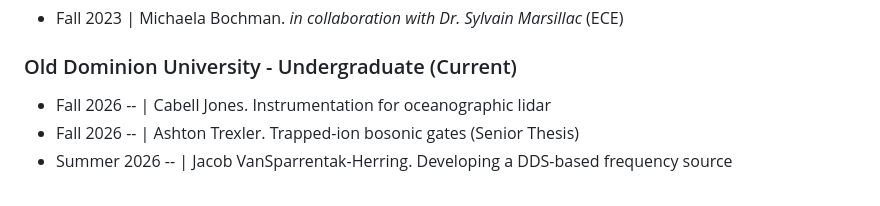
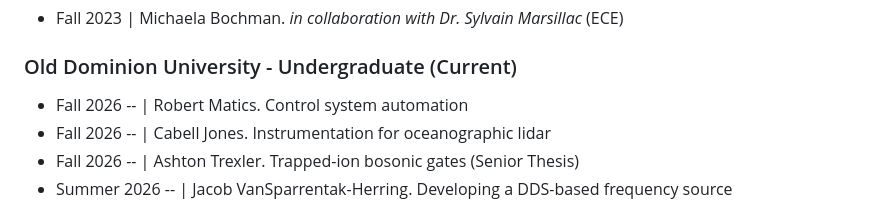
Before and after one commit to mgrau/cv, a Markdown page: sections/students.md, the part around the change. Drawn GitHub-style.

Commit message:
cv: add Robert Matics supervision

```diff
--- a/sections/students.md
+++ b/sections/students.md
@@ -24,6 +24,7 @@ numbering_groups:
 
 ### Old Dominion University - Undergraduate (Current)
 
+- Fall 2026 -- | Robert Matics. Control system automation
 - Fall 2026 -- | Cabell Jones. Instrumentation for oceanographic lidar
 - Fall 2026 -- | Ashton Trexler. Trapped-ion bosonic gates (Senior Thesis)
 - Summer 2026 -- | Jacob VanSparrentak-Herring. Developing a DDS-based frequency source
```
